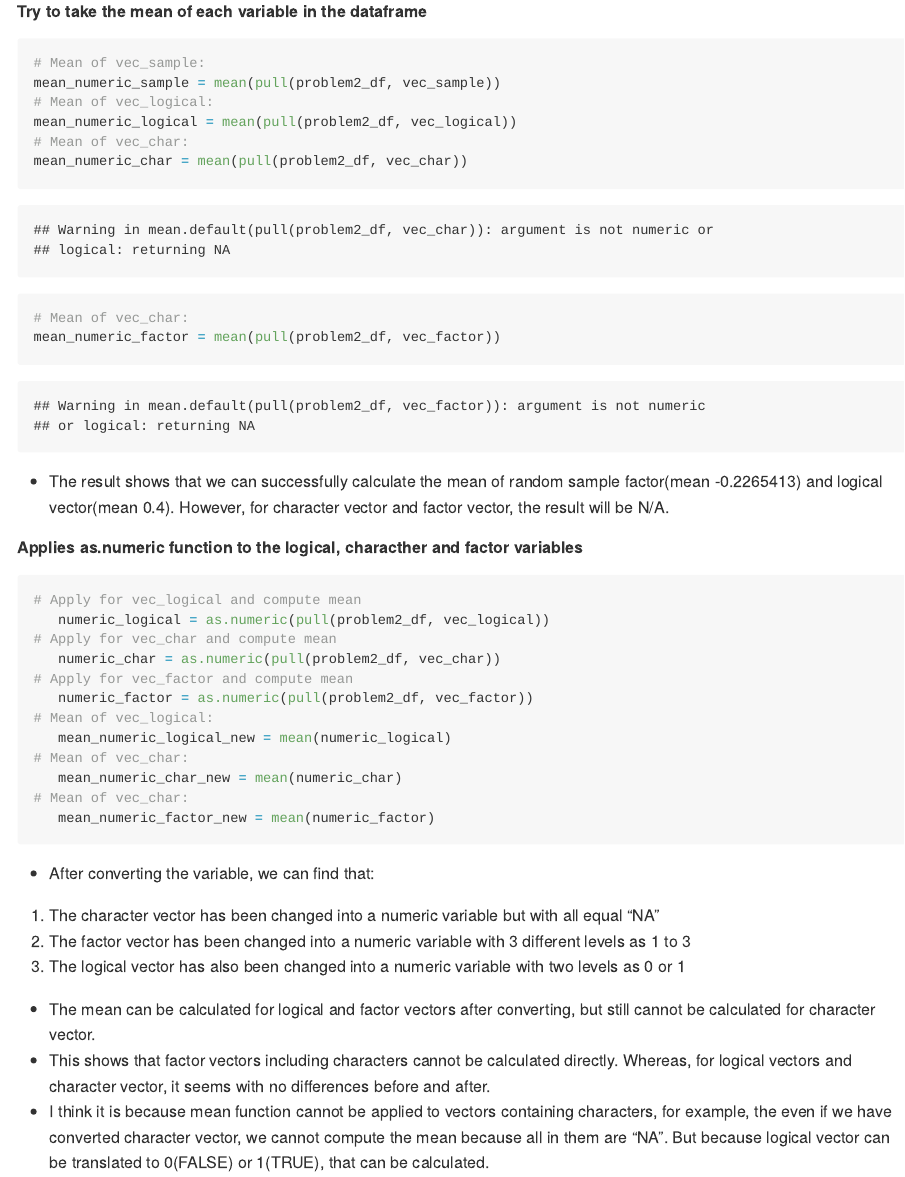
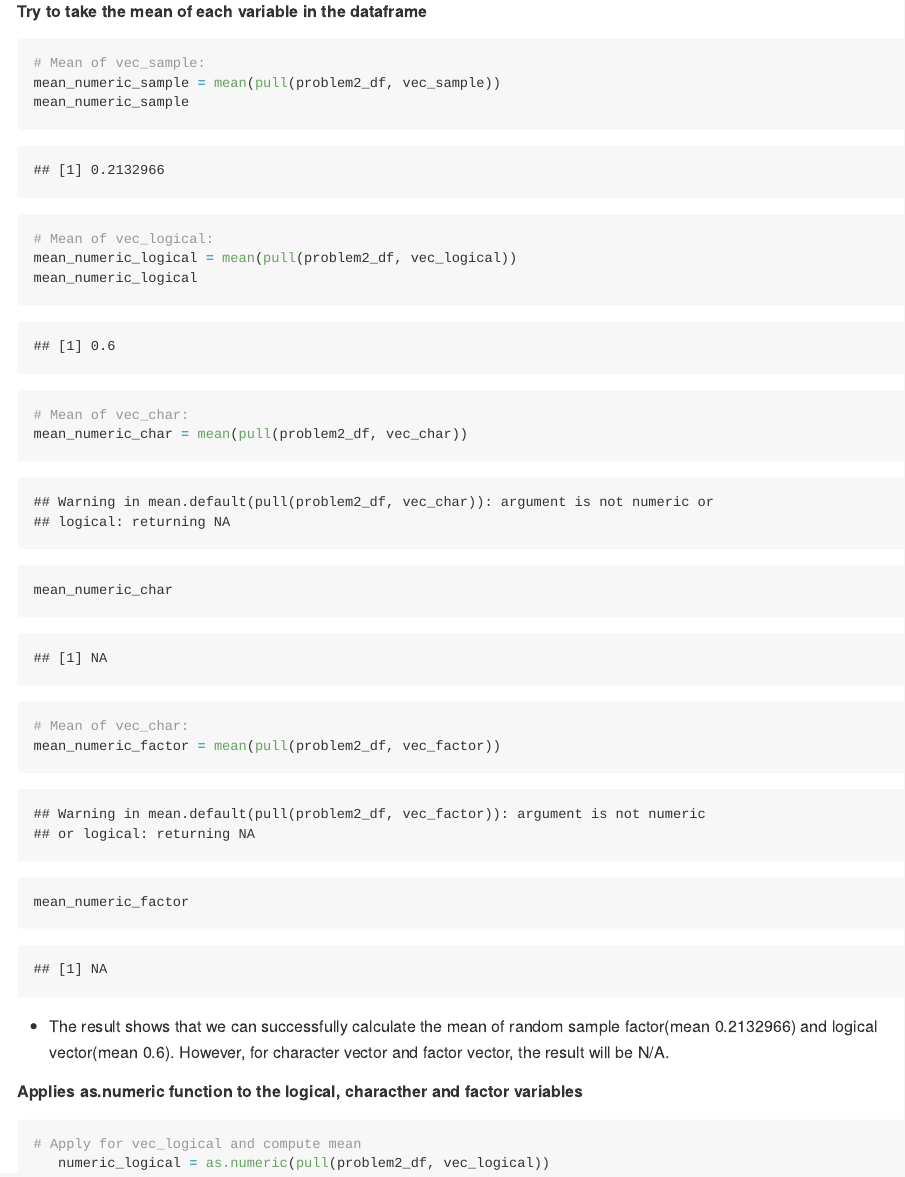
Before and after one commit to suningzhao26/p8105_hw1_sz2957, an R Markdown document (p8105_hw1_sz2957.Rmd): the page in a window 1100 px wide, from 3020 px down. The pictures show the output file p8105_hw1_sz2957.md that the author committed with the source, drawn offline in the style of GitHub.

Commit message:
Added mean result for Problem2

````diff
--- a/p8105_hw1_sz2957.Rmd
+++ b/p8105_hw1_sz2957.Rmd
@@ -74,12 +74,16 @@ problem2_df
 ```{r}
 # Mean of vec_sample:
 mean_numeric_sample = mean(pull(problem2_df, vec_sample))
+mean_numeric_sample
 # Mean of vec_logical:
 mean_numeric_logical = mean(pull(problem2_df, vec_logical))
+mean_numeric_logical
 # Mean of vec_char:
 mean_numeric_char = mean(pull(problem2_df, vec_char))
+mean_numeric_char
 # Mean of vec_char:
 mean_numeric_factor = mean(pull(problem2_df, vec_factor))
+mean_numeric_factor
 ```
 *   The result shows that we can successfully calculate the mean of random sample factor(mean `r mean_numeric_sample`) and logical vector(mean `r mean_numeric_logical`). However, for character vector and factor vector, the result will be N/A.
 
````
Also changed, not shown: p8105_hw1_sz2957.md, scatter_plot.pdf.
